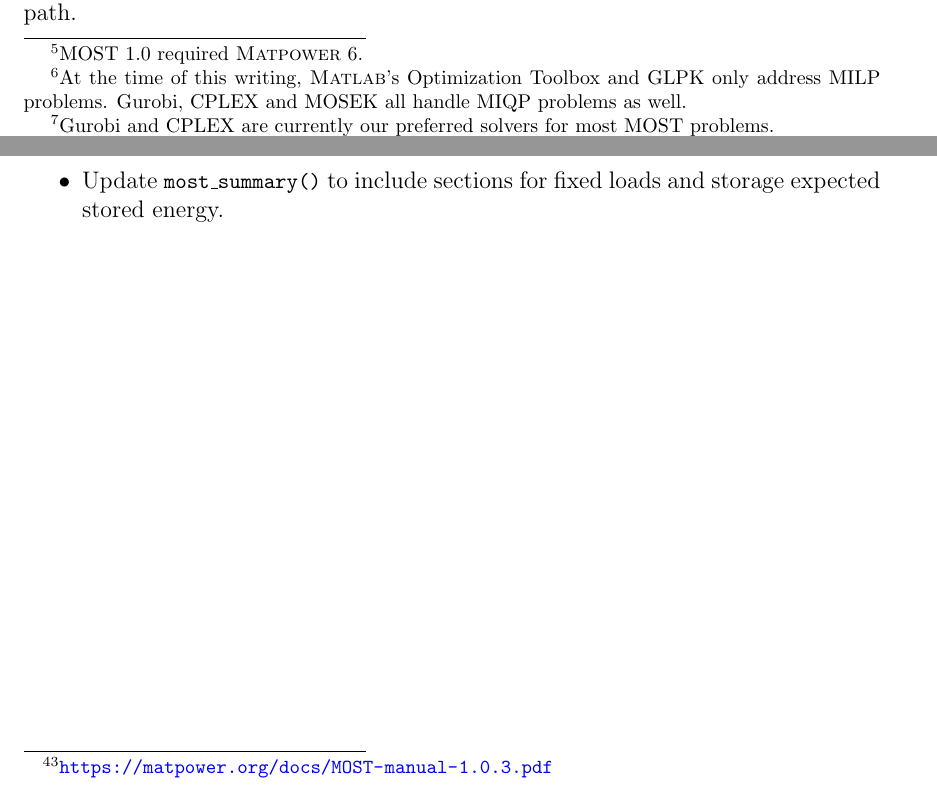
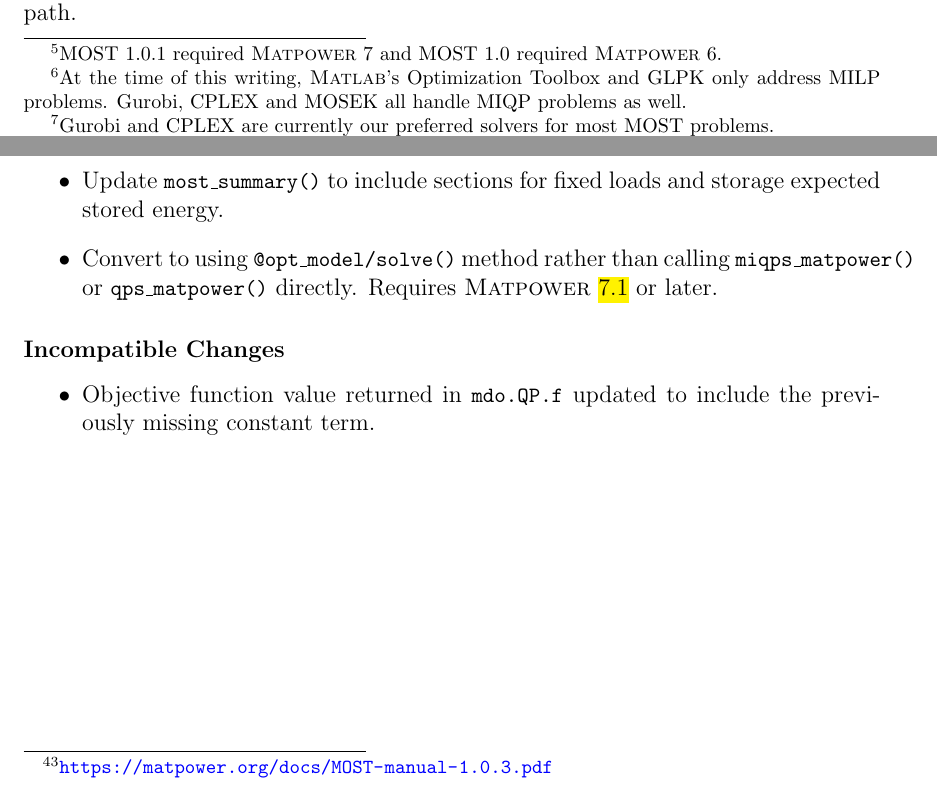
Before and after one commit to MATPOWER/most, a LaTeX document (docs/src/MOST-manual/MOST-manual.tex): two parts of pages 10 and 114 of 116, joined at a grey line, cut so that both start at the same text. Compiled offline with pdfLaTeX.

Commit message:
Update to use new @opt_model/solve() method.
- No longer calls miqps_matpower() or qps_matpower() directly.
- Includes constant objective term in f, which was formerly not included.

```diff
--- a/docs/src/MOST-manual/MOST-manual.tex
+++ b/docs/src/MOST-manual/MOST-manual.tex
@@ -362,7 +362,7 @@ The first step in beginning to use the \most{} is to get familiar with \matpower
 \label{sec:sysreq}
 To use \most{}~\mostver{} you will need:
 \begin{itemize}
-\item \matpower{} version 7.x or later\footnote{\most{}~1.0 required \matpower{}~6.}
+\item \matpower{} version \hl{7.1} or later\footnote{\most{}~1.0.1 required \matpower{}~7 and \most{}~1.0 required \matpower{}~6.}
 \item \emph{(highly recommended)} a high-performance LP/MILP, QP/MIQP solver such as \gurobi{}, \cplex{}, \mosek{}, \matlab{}'s \ot{} or \glpk{} \emph{(included with Octave)}.
 \end{itemize}
 
@@ -3352,6 +3352,12 @@ previously built model resulted in a fatal error. \emph{Thanks to Baraa Mohandes
 \begin{itemize}
 \item Update \code{most\_summary()} to include sections for fixed loads
 and storage expected stored energy.
+\item Convert to using \code{@opt\_model/solve()} method rather than calling \code{miqps\_matpower()} or \code{qps\_matpower()} directly. Requires \matpower{} \hl{7.1} or later.
+\end{itemize}
+
+\subsubsection*{Incompatible Changes}
+\begin{itemize}
+\item Objective function value returned in \code{mdo.QP.f} updated to include the previously missing constant term.
 \end{itemize}
 
 \end{appendices}
```
Also changed, not shown: CHANGES.md (+7 -0 lines), 4 other files.
